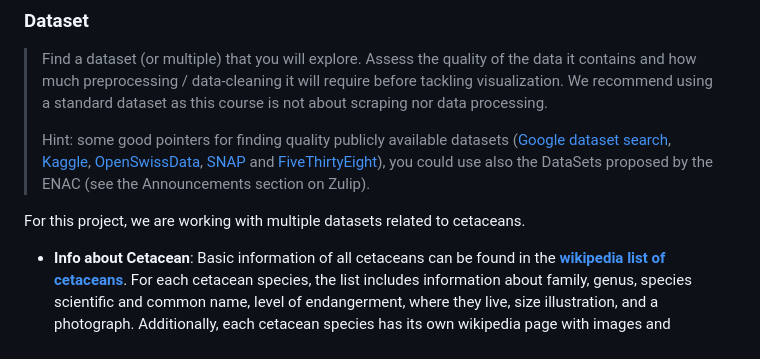
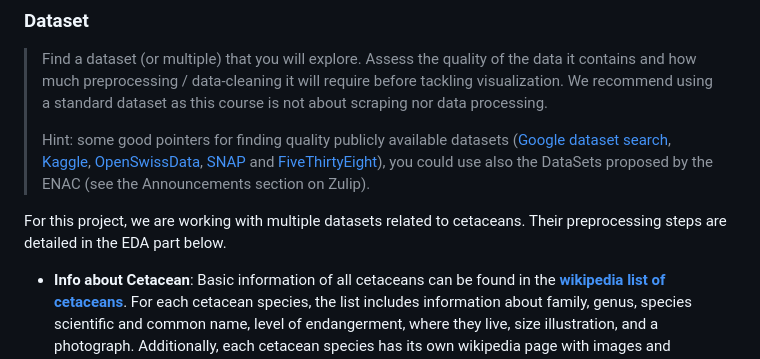
Before and after one commit to com-480-data-visualization/WhereWereWhales, a Markdown page: README.md, the part around the change. Rendered like a GitHub page.

Commit message:
mention of preprocessing in eda

```diff
--- a/README.md
+++ b/README.md
@@ -23,7 +23,7 @@ Please, fill the following sections about your project.
 >
 > Hint: some good pointers for finding quality publicly available datasets ([Google dataset search](https://datasetsearch.research.google.com/), [Kaggle](https://www.kaggle.com/datasets), [OpenSwissData](https://opendata.swiss/en/), [SNAP](https://snap.stanford.edu/data/) and [FiveThirtyEight](https://data.fivethirtyeight.com/)), you could use also the DataSets proposed by the ENAC (see the Announcements section on Zulip).
 
-For this project, we are working with multiple datasets related to cetaceans.
+For this project, we are working with multiple datasets related to cetaceans. Their preprocessing steps are detailed in the EDA part below.
 
 - **Info about Cetacean**:
 Basic information of all cetaceans can be found in the <strong><a href="https://en.wikipedia.org/wiki/List_of_cetaceans">wikipedia list of cetaceans</a></strong>. For each cetacean species, the list includes information about family, genus, species scientific and common name, level of endangerment, where they live, size illustration, and a photograph. Additionally, each cetacean species has its own wikipedia page with images and additional information. The list has been converted to a pandas dataframe. Images can be accessed via the Wikimedia <strong><a href="https://www.mediawiki.org/wiki/API:Main_page">API</a></strong>.
```
